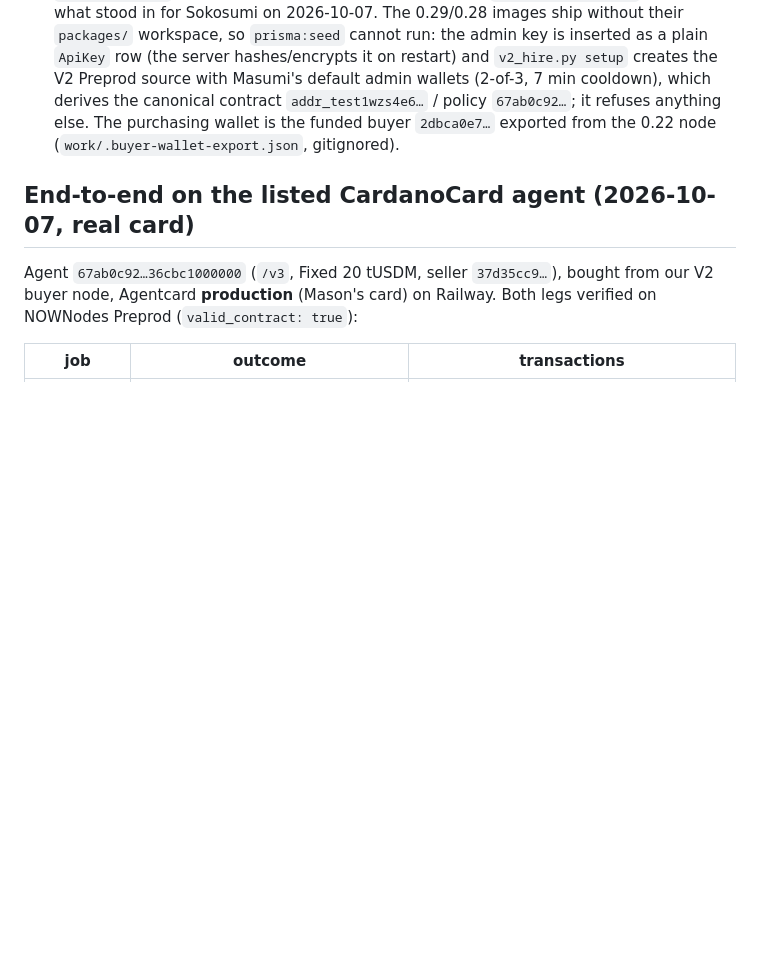
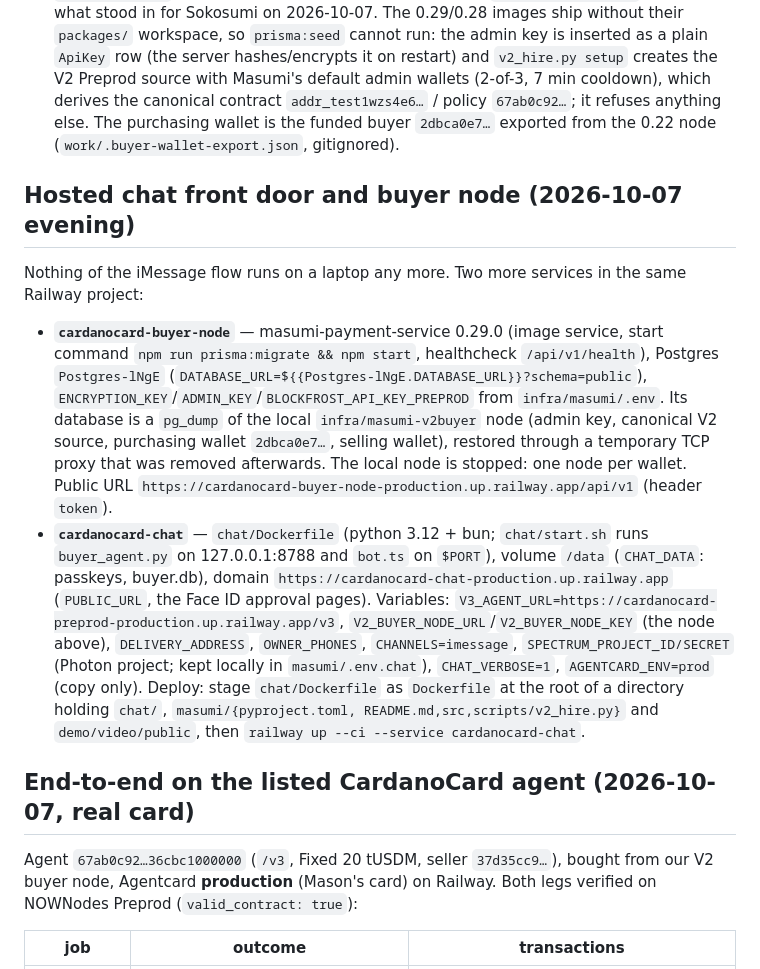
Before and after one commit to masonarditi/cardanocard, a Markdown page: masumi/docs/HOSTED_RUNTIME.md, the part around the change. GitHub-like rendering; blank space fills up the shorter version.

Commit message:
docs: hosted chat front door and buyer node on Railway
Co-Authored-By: Claude Fable 5.1 <noreply@anthropic.com>

```diff
--- a/masumi/docs/HOSTED_RUNTIME.md
+++ b/masumi/docs/HOSTED_RUNTIME.md
@@ -149,6 +149,26 @@ V1-only, and V2 purchasing arrived in masumi-payment-service **0.28.0**. A buyer
    `addr_test1wzs4e6…` / policy `67ab0c92…`; it refuses anything else. The purchasing wallet is the funded buyer
    `2dbca0e7…` exported from the 0.22 node (`work/.buyer-wallet-export.json`, gitignored).
 
+## Hosted chat front door and buyer node (2026-10-07 evening)
+
+Nothing of the iMessage flow runs on a laptop any more. Two more services in the same Railway project:
+
+- **`cardanocard-buyer-node`** — masumi-payment-service 0.29.0 (image service, start command
+  `npm run prisma:migrate && npm start`, healthcheck `/api/v1/health`), Postgres `Postgres-lNgE`
+  (`DATABASE_URL=${{Postgres-lNgE.DATABASE_URL}}?schema=public`), `ENCRYPTION_KEY`/`ADMIN_KEY`/`BLOCKFROST_API_KEY_PREPROD`
+  from `infra/masumi/.env`. Its database is a `pg_dump` of the local `infra/masumi-v2buyer` node (admin key, canonical
+  V2 source, purchasing wallet `2dbca0e7…`, selling wallet), restored through a temporary TCP proxy that was removed
+  afterwards. The local node is stopped: one node per wallet. Public URL
+  `https://cardanocard-buyer-node-production.up.railway.app/api/v1` (header `token`).
+- **`cardanocard-chat`** — `chat/Dockerfile` (python 3.12 + bun; `chat/start.sh` runs `buyer_agent.py` on 127.0.0.1:8788
+  and `bot.ts` on `$PORT`), volume `/data` (`CHAT_DATA`: passkeys, buyer.db), domain
+  `https://cardanocard-chat-production.up.railway.app` (`PUBLIC_URL`, the Face ID approval pages). Variables:
+  `V3_AGENT_URL=https://cardanocard-preprod-production.up.railway.app/v3`, `V2_BUYER_NODE_URL`/`V2_BUYER_NODE_KEY`
+  (the node above), `DELIVERY_ADDRESS`, `OWNER_PHONES`, `CHANNELS=imessage`, `SPECTRUM_PROJECT_ID/SECRET`
+  (Photon project; kept locally in `masumi/.env.chat`), `CHAT_VERBOSE=1`, `AGENTCARD_ENV=prod` (copy only).
+  Deploy: stage `chat/Dockerfile` as `Dockerfile` at the root of a directory holding `chat/`, `masumi/{pyproject.toml,
+  README.md,src,scripts/v2_hire.py}` and `demo/video/public`, then `railway up --ci --service cardanocard-chat`.
+
 ## End-to-end on the listed CardanoCard agent (2026-10-07, real card)
 
 Agent `67ab0c92…36cbc1000000` (`/v3`, Fixed 20 tUSDM, seller `37d35cc9…`), bought from our V2 buyer node, Agentcard
```
Also changed, not shown: CLAUDE.md (+3 -1 lines).
